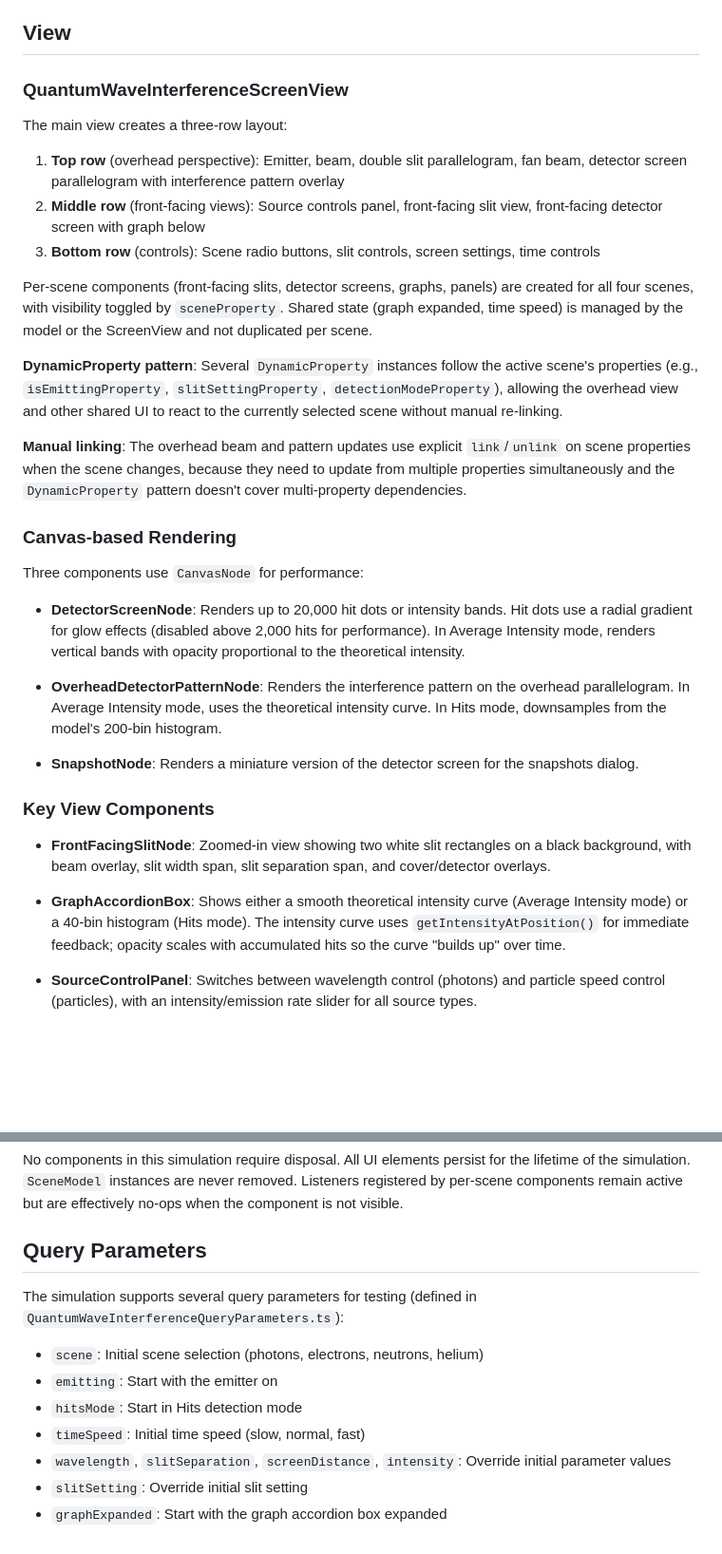
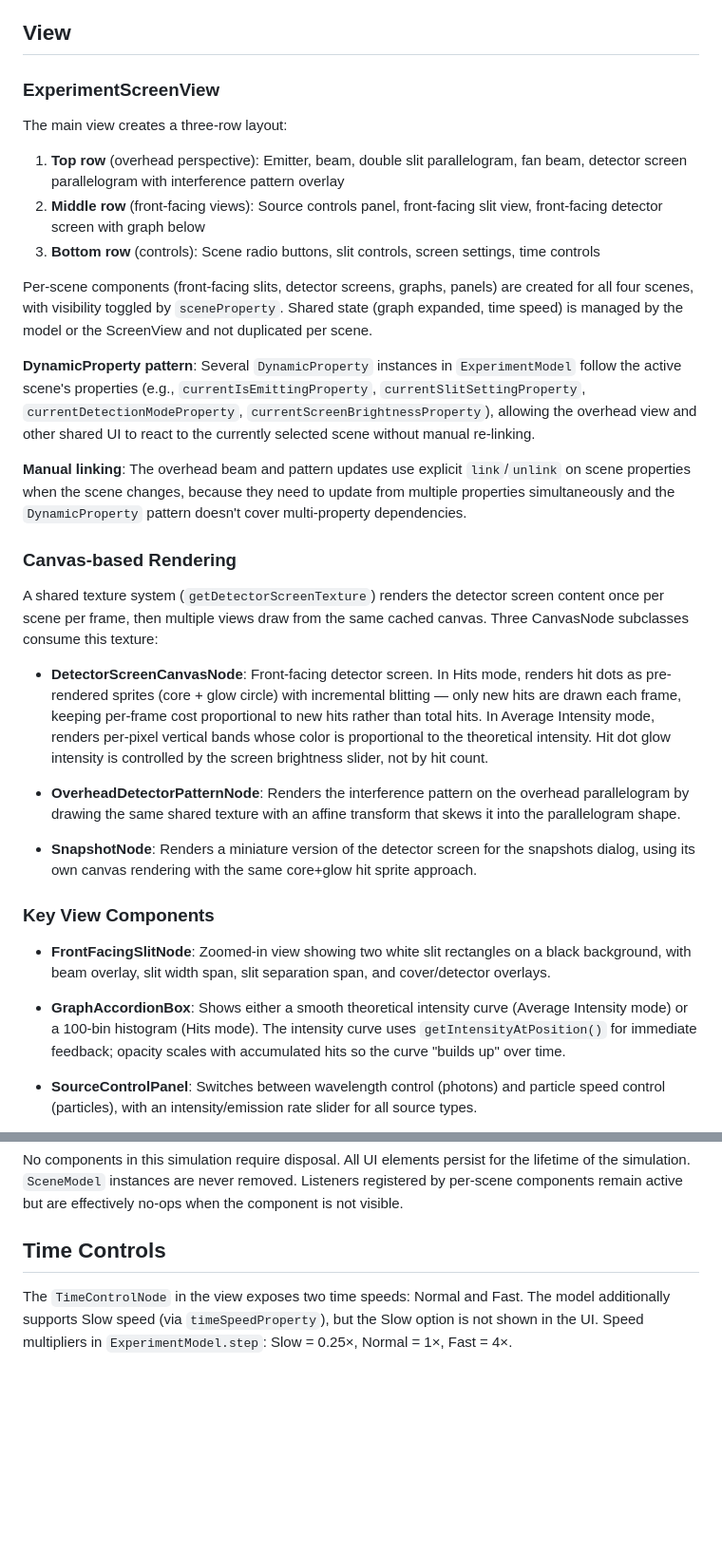
Before and after one commit to phetsims/quantum-wave-interference, a Markdown page: doc/implementation-notes.md, 2 parts joined by grey strips. Shown at 95% size. Rendered like a GitHub page; blank space fills up the shorter version.

Commit message:
Update documentation, see https://github.com/phetsims/quantum-wave-interference/issues 18

```diff
--- a/doc/implementation-notes.md
+++ b/doc/implementation-notes.md
@@ -47,7 +47,7 @@ viewing in the snapshots dialog. Each scene supports up to 4 snapshots.
 
 ## View
 
-### QuantumWaveInterferenceScreenView
+### ExperimentScreenView
 
 The main view creates a three-row layout:
 1. **Top row** (overhead perspective): Emitter, beam, double slit parallelogram, fan beam, detector
@@ -60,9 +60,10 @@ Per-scene components (front-facing slits, detector screens, graphs, panels) are
 scenes, with visibility toggled by `sceneProperty`. Shared state (graph expanded, time speed) is managed
 by the model or the ScreenView and not duplicated per scene.
 
-**DynamicProperty pattern**: Several `DynamicProperty` instances follow the active scene's properties
-(e.g., `isEmittingProperty`, `slitSettingProperty`, `detectionModeProperty`), allowing the overhead view
-and other shared UI to react to the currently selected scene without manual re-linking.
+**DynamicProperty pattern**: Several `DynamicProperty` instances in `ExperimentModel` follow the active
+scene's properties (e.g., `currentIsEmittingProperty`, `currentSlitSettingProperty`,
+`currentDetectionModeProperty`, `currentScreenBrightnessProperty`), allowing the overhead view and other
+shared UI to react to the currently selected scene without manual re-linking.
 
 **Manual linking**: The overhead beam and pattern updates use explicit `link`/`unlink` on scene properties
 when the scene changes, because they need to update from multiple properties simultaneously and the
@@ -70,17 +71,21 @@ when the scene changes, because they need to update from multiple properties sim
 
 ### Canvas-based Rendering
 
-Three components use `CanvasNode` for performance:
+A shared texture system (`getDetectorScreenTexture`) renders the detector screen content once per scene
+per frame, then multiple views draw from the same cached canvas. Three CanvasNode subclasses consume
+this texture:
 
-- **DetectorScreenNode**: Renders up to 20,000 hit dots or intensity bands. Hit dots use a radial
-  gradient for glow effects (disabled above 2,000 hits for performance). In Average Intensity mode,
-  renders vertical bands with opacity proportional to the theoretical intensity.
+- **DetectorScreenCanvasNode**: Front-facing detector screen. In Hits mode, renders hit dots as
+  pre-rendered sprites (core + glow circle) with incremental blitting — only new hits are drawn each
+  frame, keeping per-frame cost proportional to new hits rather than total hits. In Average Intensity
+  mode, renders per-pixel vertical bands whose color is proportional to the theoretical intensity.
+  Hit dot glow intensity is controlled by the screen brightness slider, not by hit count.
 
-- **OverheadDetectorPatternNode**: Renders the interference pattern on the overhead parallelogram.
-  In Average Intensity mode, uses the theoretical intensity curve. In Hits mode, downsamples from the
-  model's 200-bin histogram.
+- **OverheadDetectorPatternNode**: Renders the interference pattern on the overhead parallelogram by
+  drawing the same shared texture with an affine transform that skews it into the parallelogram shape.
 
-- **SnapshotNode**: Renders a miniature version of the detector screen for the snapshots dialog.
+- **SnapshotNode**: Renders a miniature version of the detector screen for the snapshots dialog,
+  using its own canvas rendering with the same core+glow hit sprite approach.
 
 ### Key View Components
 
@@ -88,7 +93,7 @@ Three components use `CanvasNode` for performance:
   beam overlay, slit width span, slit separation span, and cover/detector overlays.
 
 - **GraphAccordionBox**: Shows either a smooth theoretical intensity curve (Average Intensity mode) or
-  a 40-bin histogram (Hits mode). The intensity curve uses `getIntensityAtPosition()` for immediate
+  a 100-bin histogram (Hits mode). The intensity curve uses `getIntensityAtPosition()` for immediate
   feedback; opacity scales with accumulated hits so the curve "builds up" over time.
 
 - **SourceControlPanel**: Switches between wavelength control (photons) and particle speed control
@@ -127,14 +132,8 @@ No components in this simulation require disposal. All UI elements persist for t
 simulation. `SceneModel` instances are never removed. Listeners registered by per-scene components
 remain active but are effectively no-ops when the component is not visible.
 
-## Query Parameters
+## Time Controls
 
-The simulation supports several query parameters for testing (defined in
-`QuantumWaveInterferenceQueryParameters.ts`):
-- `scene`: Initial scene selection (photons, electrons, neutrons, helium)
-- `emitting`: Start with the emitter on
-- `hitsMode`: Start in Hits detection mode
-- `timeSpeed`: Initial time speed (slow, normal, fast)
-- `wavelength`, `slitSeparation`, `screenDistance`, `intensity`: Override initial parameter values
-- `slitSetting`: Override initial slit setting
-- `graphExpanded`: Start with the graph accordion box expanded
+The `TimeControlNode` in the view exposes two time speeds: Normal and Fast. The model additionally
+supports Slow speed (via `timeSpeedProperty`), but the Slow option is not shown in the UI. Speed
+multipliers in `ExperimentModel.step`: Slow = 0.25×, Normal = 1×, Fast = 4×.
```
Also changed, not shown: other parts of doc/implementation-notes.md (+3 -3 lines), doc/model.md (+9 -8 lines).
